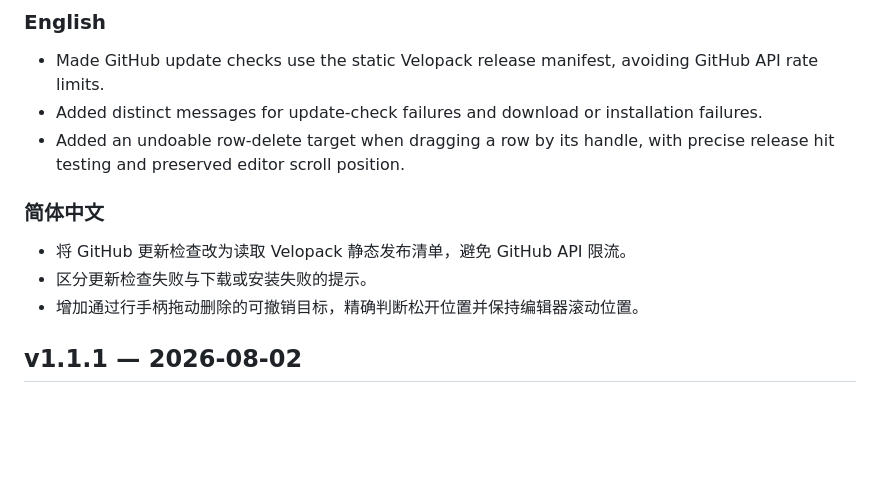
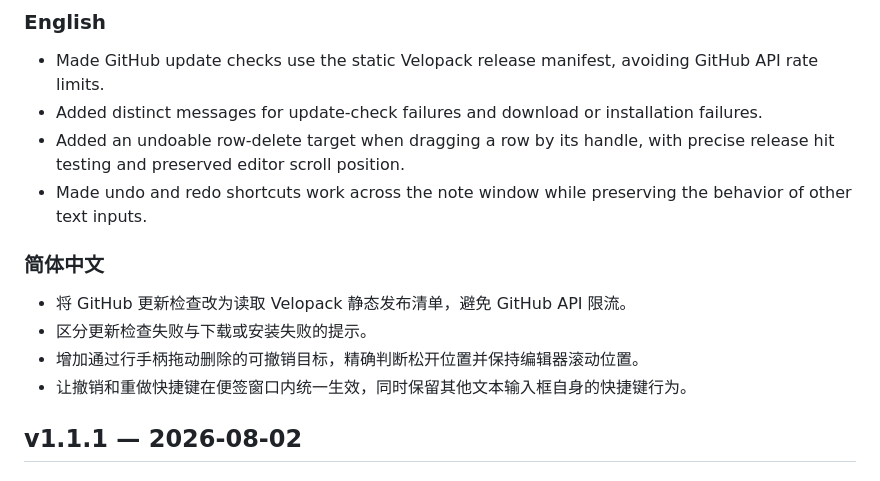
Before and after one commit to huangko555/Bitty-Note, a Markdown page: CHANGELOG.md, the part around the change. Drawn GitHub-style; blank space fills up the shorter version.

Commit message:
docs: include window-wide history shortcuts in 1.1.2

```diff
--- a/CHANGELOG.md
+++ b/CHANGELOG.md
@@ -7,12 +7,14 @@
 - Made GitHub update checks use the static Velopack release manifest, avoiding GitHub API rate limits.
 - Added distinct messages for update-check failures and download or installation failures.
 - Added an undoable row-delete target when dragging a row by its handle, with precise release hit testing and preserved editor scroll position.
+- Made undo and redo shortcuts work across the note window while preserving the behavior of other text inputs.
 
 ### 简体中文
 
 - 将 GitHub 更新检查改为读取 Velopack 静态发布清单，避免 GitHub API 限流。
 - 区分更新检查失败与下载或安装失败的提示。
 - 增加通过行手柄拖动删除的可撤销目标，精确判断松开位置并保持编辑器滚动位置。
+- 让撤销和重做快捷键在便签窗口内统一生效，同时保留其他文本输入框自身的快捷键行为。
 
 ## v1.1.1 — 2026-08-02
 
```
